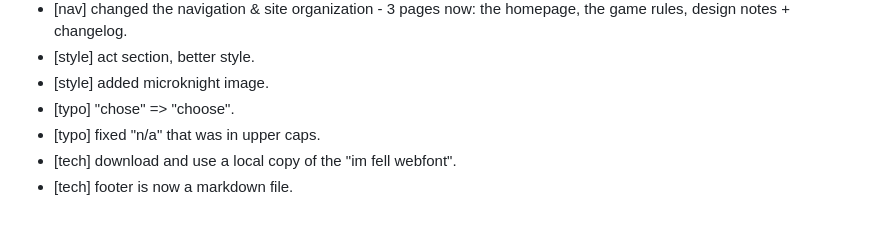
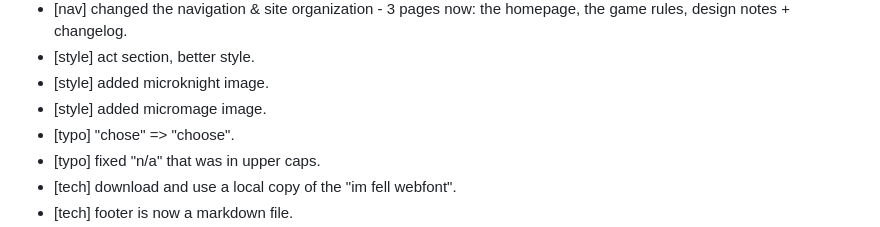
Before and after one commit to brunobord/microsr, a Markdown page: changelog.md, the part around the change. GitHub-like rendering.

```diff
--- a/changelog.md
+++ b/changelog.md
@@ -24,6 +24,7 @@
 * [nav] changed the navigation & site organization - 3 pages now: the homepage, the game rules, design notes + changelog.
 * [style] act section, better style.
 * [style] added microknight image.
+* [style] added micromage image.
 * [typo] "chose" => "choose".
 * [typo] fixed "n/a" that was in upper caps.
 * [tech] download and use a local copy of the "im fell webfont".
```
Also changed, not shown: src/game/index.md (+3 -0 lines), docs/img/micromage.png (added), src/img/micromage.png (added), 3 other files.
